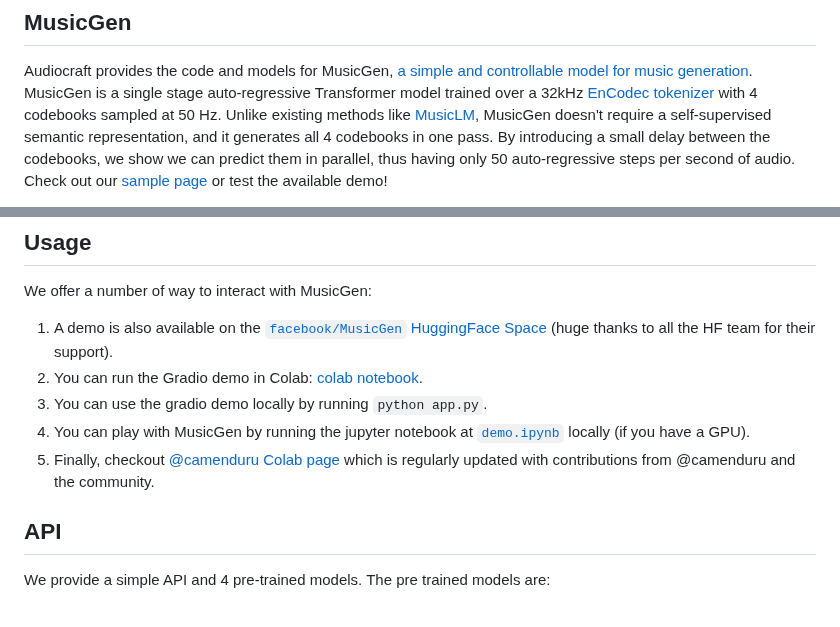
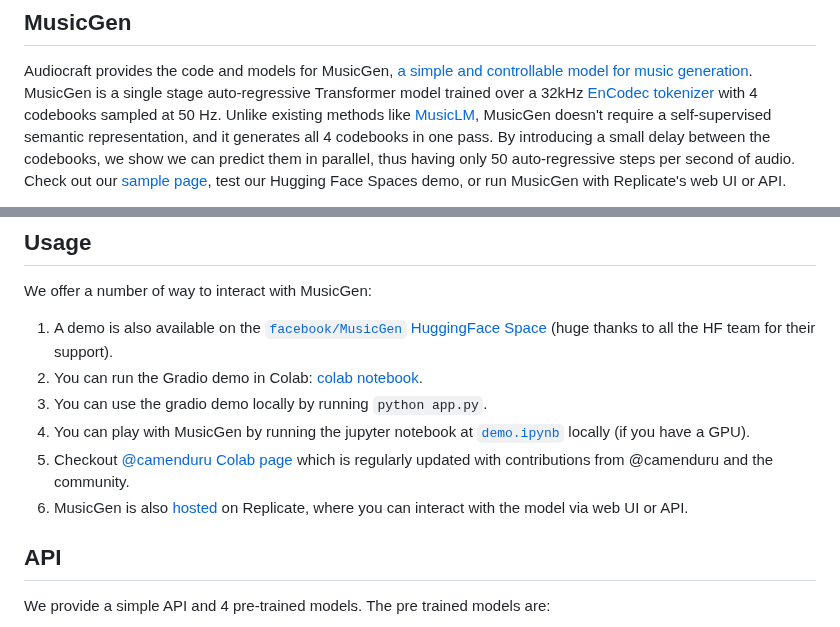
Before and after one commit to facebookresearch/audiocraft, a Markdown page: README.md, 2 parts joined by grey strips. Rendered like a GitHub page.

Commit message:
Update README.md
Add links to Replicate's deployment of MusicGen

```diff
--- a/README.md
+++ b/README.md
@@ -11,7 +11,7 @@ Audiocraft provides the code and models for MusicGen, [a simple and controllable
 Transformer model trained over a 32kHz <a href="https://github.com/facebookresearch/encodec">EnCodec tokenizer</a> with 4 codebooks sampled at 50 Hz. Unlike existing methods like [MusicLM](https://arxiv.org/abs/2301.11325), MusicGen doesn't require a self-supervised semantic representation, and it generates
 all 4 codebooks in one pass. By introducing a small delay between the codebooks, we show we can predict
 them in parallel, thus having only 50 auto-regressive steps per second of audio.
-Check out our [sample page][musicgen_samples] or test the available demo!
+Check out our [sample page][musicgen_samples], test our Hugging Face Spaces demo, or run MusicGen with Replicate's web UI or API.
 
 <a target="_blank" href="https://colab.research.google.com/drive/1-Xe9NCdIs2sCUbiSmwHXozK6AAhMm7_i?usp=sharing">
   <img src="https://colab.research.google.com/assets/colab-badge.svg" alt="Open In Colab"/>
@@ -42,8 +46,9 @@ We offer a number of way to interact with MusicGen:
 2. You can run the Gradio demo in Colab: [colab notebook](https://colab.research.google.com/drive/1fxGqfg96RBUvGxZ1XXN07s3DthrKUl4-?usp=sharing).
 3. You can use the gradio demo locally by running `python app.py`.
 4. You can play with MusicGen by running the jupyter notebook at [`demo.ipynb`](./demo.ipynb) locally (if you have a GPU).
-5. Finally, checkout [@camenduru Colab page](https://github.com/camenduru/MusicGen-colab) which is regularly
+5. Checkout [@camenduru Colab page](https://github.com/camenduru/MusicGen-colab) which is regularly
   updated with contributions from @camenduru and the community.
+6. MusicGen is also [hosted](https://replicate.com/joehoover/musicgen) on Replicate, where you can interact with the model via web UI or API.
 
 ## API
 
```
Also changed, not shown: other parts of README.md (+4 -0 lines).
